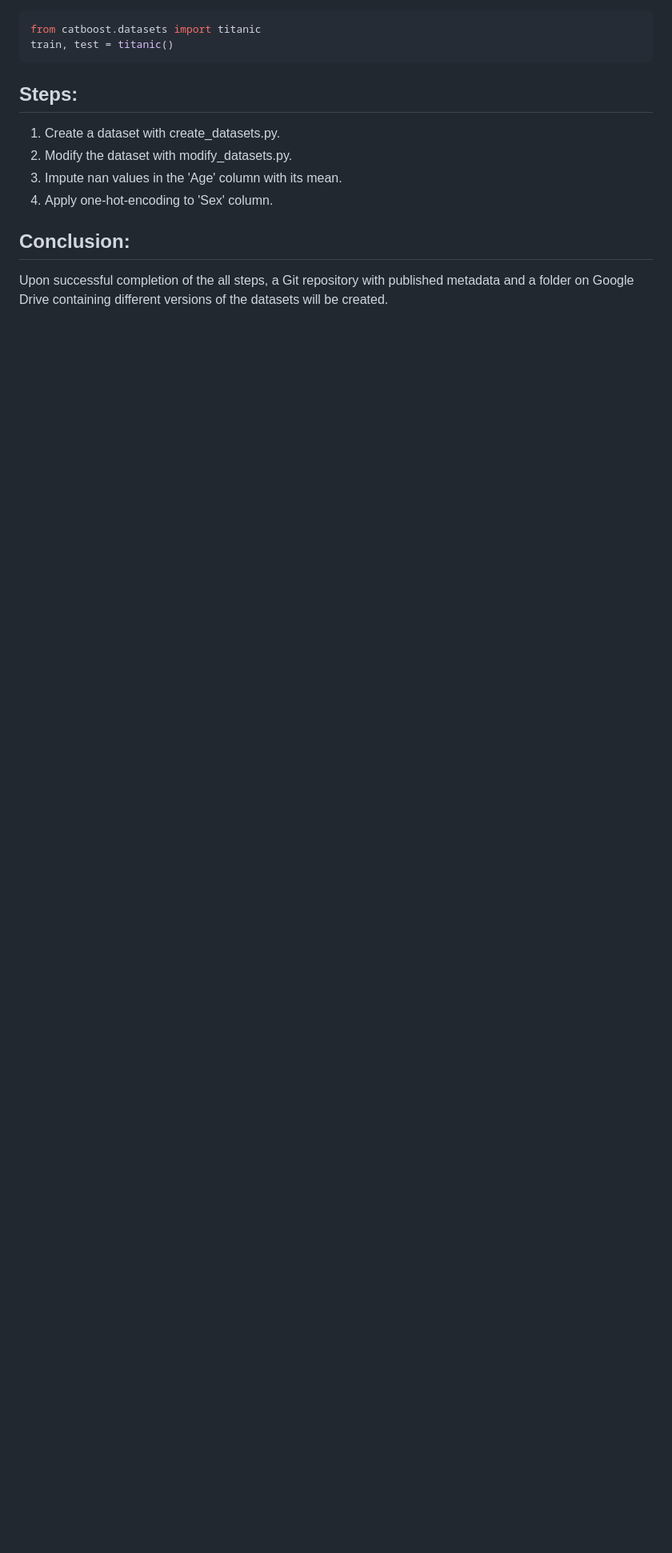
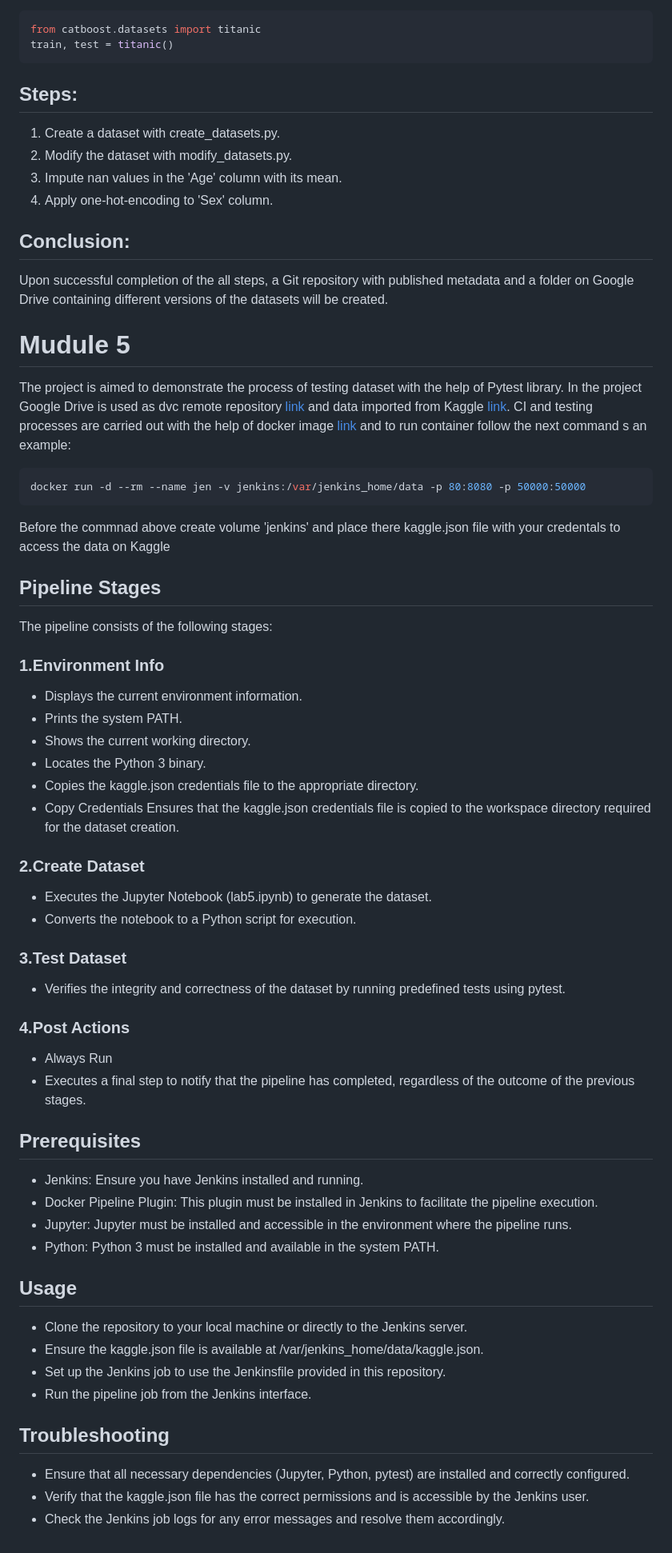
Before and after one commit to perfeus/mlops, a Markdown page: README.md, the part around the change. Shown: that part at 80% size. GitHub-like rendering; blank space fills up the shorter version.

````diff
--- a/README.md
+++ b/README.md
@@ -106,3 +106,53 @@ train, test = titanic()
 
 ## Conclusion:
 Upon successful completion of the all steps, a Git repository with published metadata and a folder on Google Drive containing different versions of the datasets will be created.
+
+# Mudule 5
+
+The project is aimed to demonstrate the process of testing dataset with the help of Pytest library. In the project Google Drive is used as dvc remote repository [link](https://drive.google.com/drive/folders/1Vre7BSCadkYkooFwCZMxEAHccx1js0Ch?usp=drive_link) and data imported from Kaggle [link](https://www.kaggle.com/datasets/mirichoi0218/insurance). CI and testing processes are carried out with the help of docker image [link](https://hub.docker.com/repository/docker/sndbox44/jenkins/general) and to run container follow the next command s an example:
+
+```bash
+docker run -d --rm --name jen -v jenkins:/var/jenkins_home/data -p 80:8080 -p 50000:50000
+```
+Before the commnad above create volume 'jenkins' and place there kaggle.json file with your credentals to access the data on Kaggle
+
+
+## Pipeline Stages
+The pipeline consists of the following stages:
+
+### 1.Environment Info
+- Displays the current environment information.
+- Prints the system PATH.
+- Shows the current working directory.
+- Locates the Python 3 binary.
+- Copies the kaggle.json credentials file to the appropriate directory.
+- Copy Credentials
+Ensures that the kaggle.json credentials file is copied to the workspace directory required for the dataset creation.
+
+### 2.Create Dataset
+- Executes the Jupyter Notebook (lab5.ipynb) to generate the dataset.
+- Converts the notebook to a Python script for execution.
+
+### 3.Test Dataset
+- Verifies the integrity and correctness of the dataset by running predefined tests using pytest.
+
+### 4.Post Actions
+- Always Run
+- Executes a final step to notify that the pipeline has completed, regardless of the outcome of the previous stages.
+
+## Prerequisites
+- Jenkins: Ensure you have Jenkins installed and running.
+- Docker Pipeline Plugin: This plugin must be installed in Jenkins to facilitate the pipeline execution.
+- Jupyter: Jupyter must be installed and accessible in the environment where the pipeline runs.
+- Python: Python 3 must be installed and available in the system PATH.
+
+## Usage
+- Clone the repository to your local machine or directly to the Jenkins server.
+- Ensure the kaggle.json file is available at /var/jenkins_home/data/kaggle.json.
+- Set up the Jenkins job to use the Jenkinsfile provided in this repository.
+- Run the pipeline job from the Jenkins interface.
+
+## Troubleshooting
+- Ensure that all necessary dependencies (Jupyter, Python, pytest) are installed and correctly configured.
+- Verify that the kaggle.json file has the correct permissions and is accessible by the Jenkins user.
+- Check the Jenkins job logs for any error messages and resolve them accordingly.
````
